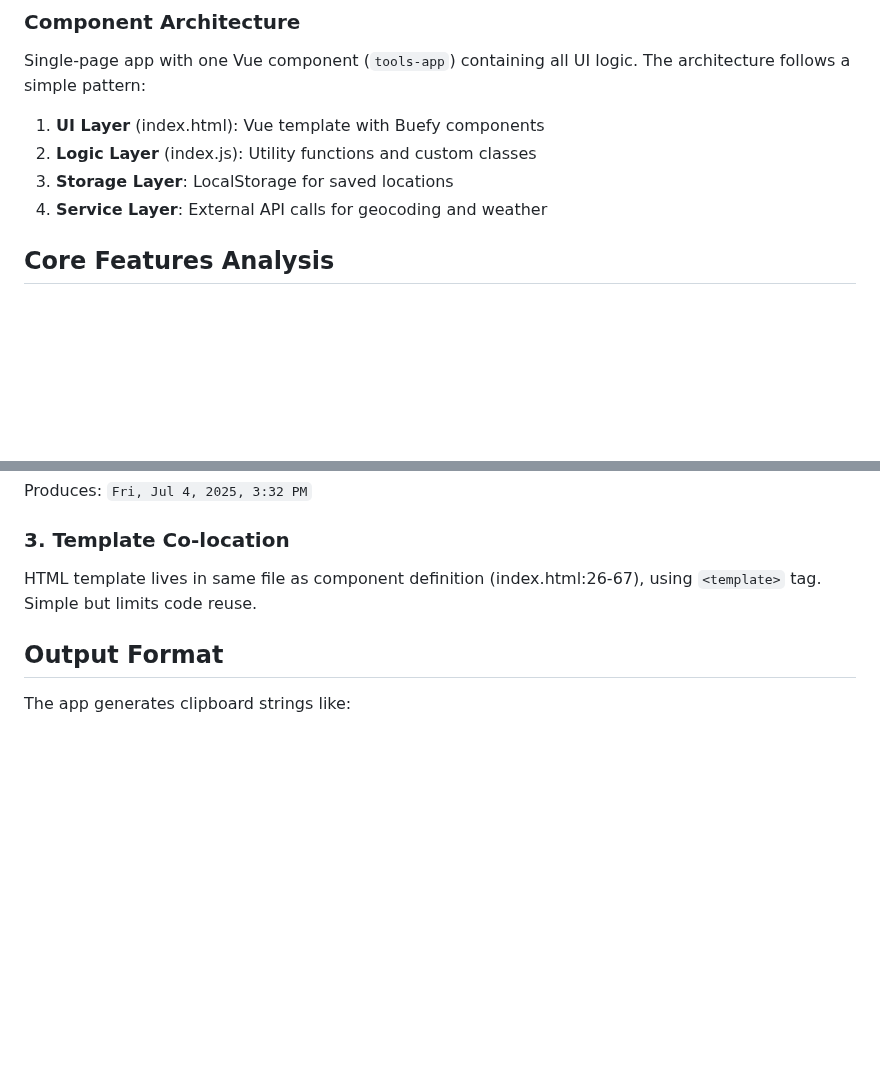
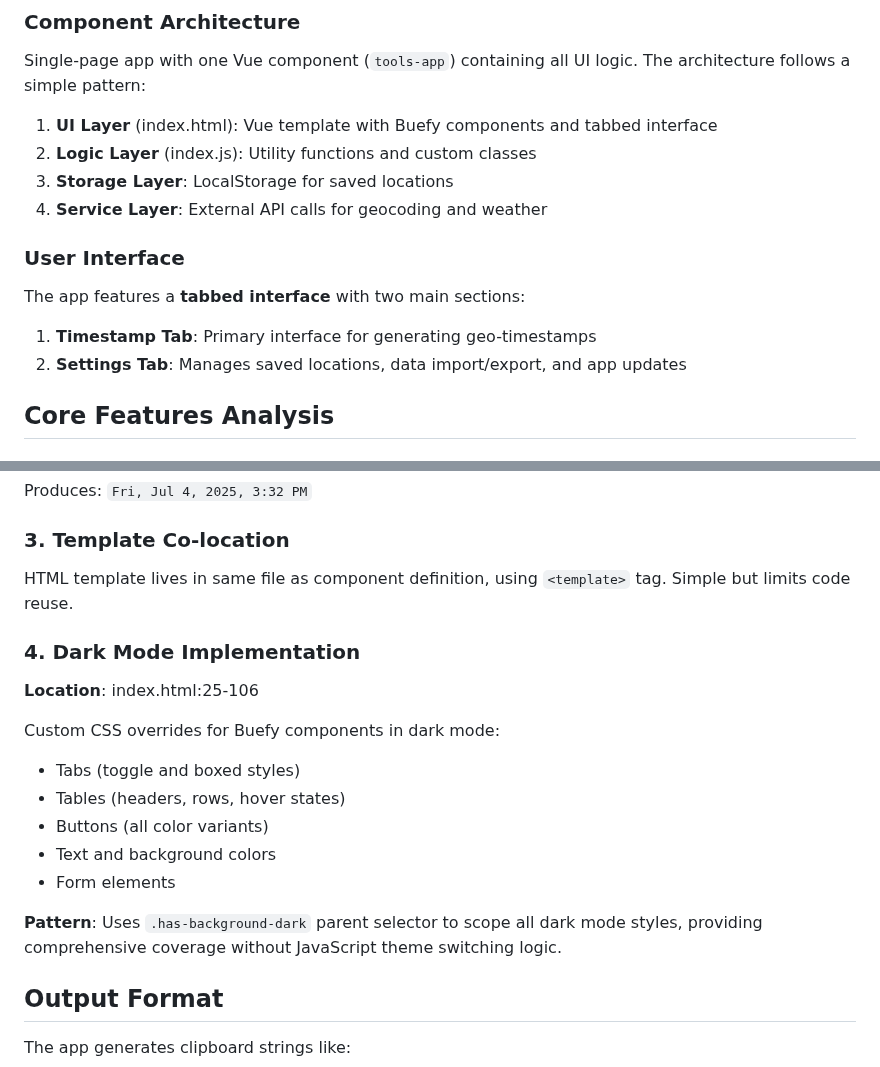
Before and after one commit to Glushiator/chat-tools, a Markdown page: CLAUDE.md, 2 parts joined by grey strips. Rendered like a GitHub page; blank space fills up the shorter version.

```diff
--- a/CLAUDE.md
+++ b/CLAUDE.md
@@ -37,10 +37,17 @@ chat-tools/
 
 Single-page app with one Vue component (`tools-app`) containing all UI logic. The architecture follows a simple pattern:
 
-1. **UI Layer** (index.html): Vue template with Buefy components
+1. **UI Layer** (index.html): Vue template with Buefy components and tabbed interface
 2. **Logic Layer** (index.js): Utility functions and custom classes
 3. **Storage Layer**: LocalStorage for saved locations
 4. **Service Layer**: External API calls for geocoding and weather
+
+### User Interface
+
+The app features a **tabbed interface** with two main sections:
+
+1. **Timestamp Tab**: Primary interface for generating geo-timestamps
+2. **Settings Tab**: Manages saved locations, data import/export, and app updates
 
 ## Core Features Analysis
 
@@ -243,7 +271,20 @@ Produces: `Fri, Jul 4, 2025, 3:32 PM`
 
 ### 3. Template Co-location
 
-HTML template lives in same file as component definition (index.html:26-67), using `<template>` tag. Simple but limits code reuse.
+HTML template lives in same file as component definition, using `<template>` tag. Simple but limits code reuse.
+
+### 4. Dark Mode Implementation
+
+**Location**: index.html:25-106
+
+Custom CSS overrides for Buefy components in dark mode:
+- Tabs (toggle and boxed styles)
+- Tables (headers, rows, hover states)
+- Buttons (all color variants)
+- Text and background colors
+- Form elements
+
+**Pattern**: Uses `.has-background-dark` parent selector to scope all dark mode styles, providing comprehensive coverage without JavaScript theme switching logic.
 
 ## Output Format
 
```
Also changed, not shown: other parts of CLAUDE.md (+65 -14 lines).
